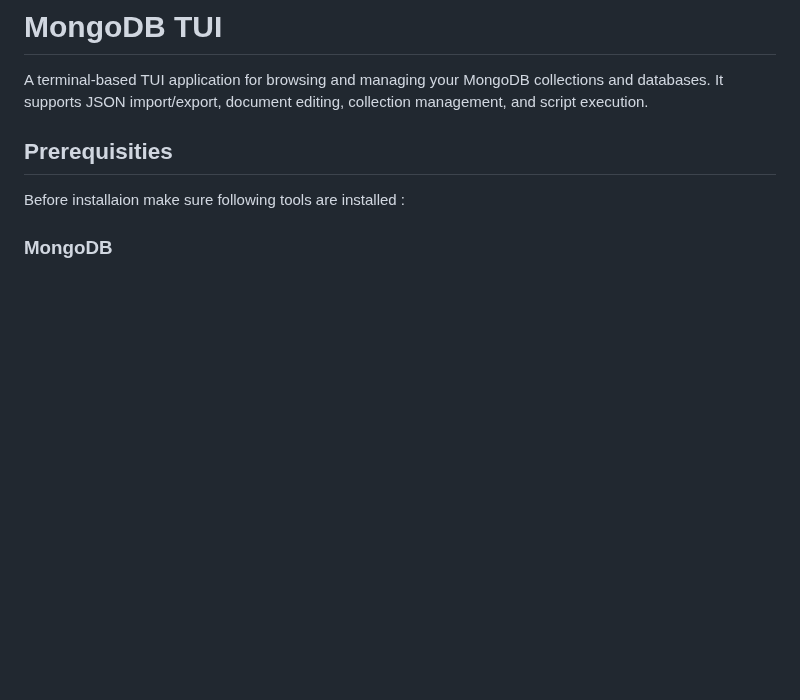
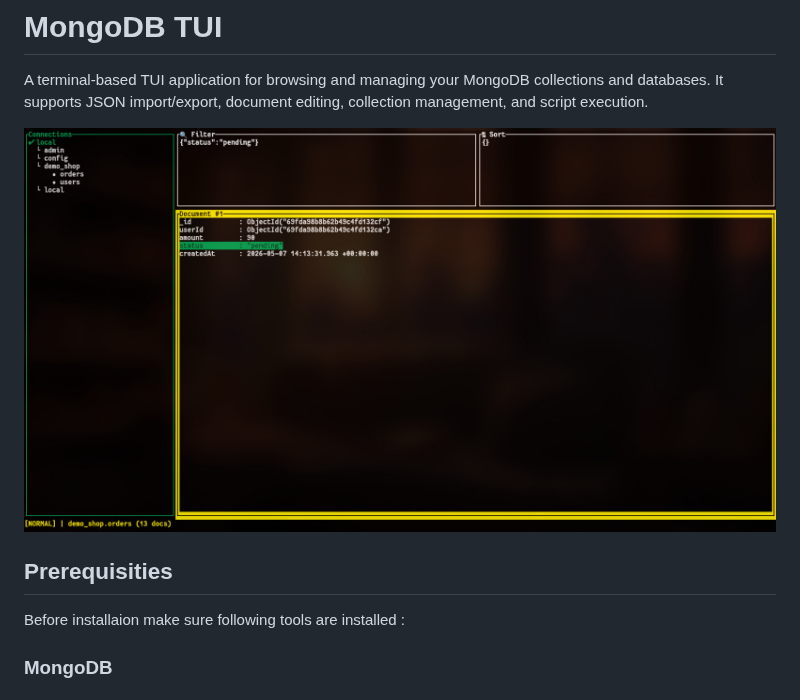
Before and after one commit to vehbican/mongodbtui, a Markdown page: README.md, the part around the change. GitHub-like rendering; pictures changed too: assets/mongodbtui.png (added); blank space fills up the shorter version.

Commit message:
docs: update README

```diff
--- a/README.md
+++ b/README.md
@@ -1,6 +1,8 @@
 # MongoDB TUI
 
 A terminal-based TUI application for browsing and managing your MongoDB collections and databases. It supports JSON import/export, document editing, collection management, and script execution.
+
+![MongoDB TUI screenshot](assets/mongodbtui.png)
 
 ## Prerequisities
 
```
